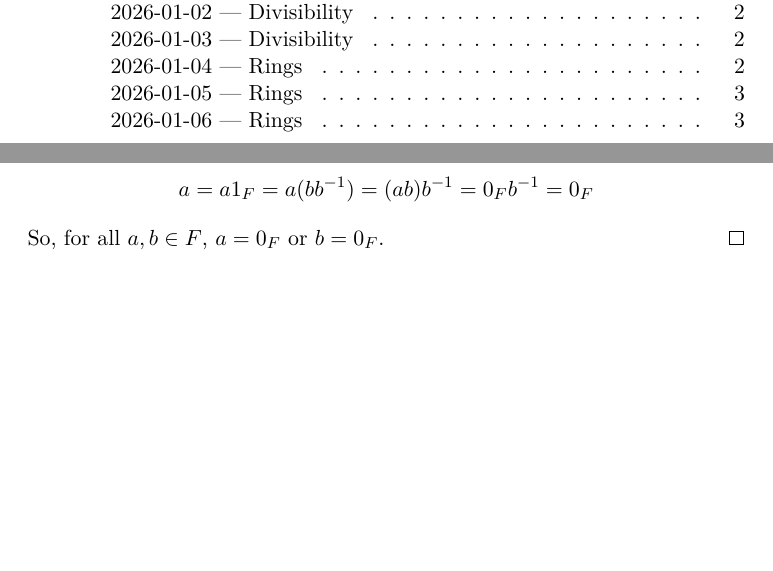
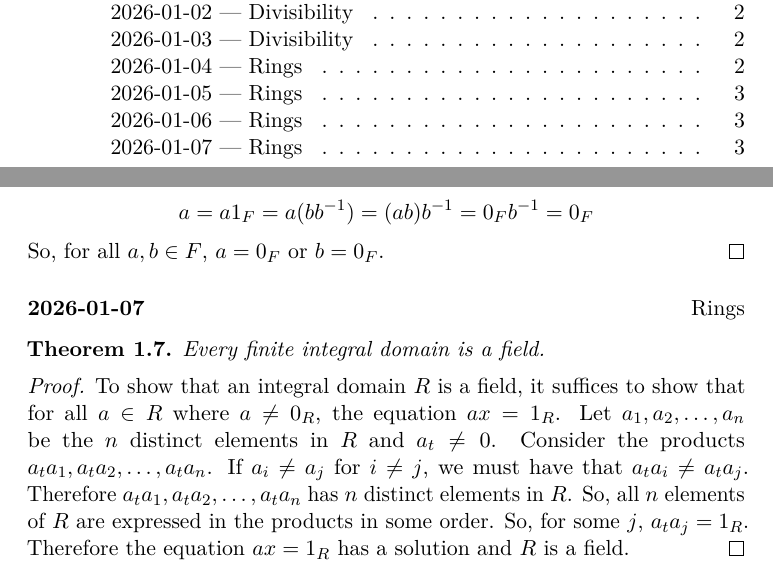
Before and after one commit to alex5763/proof-a-day-2026, a LaTeX document (main.tex, which reads 2026/week01.tex): two parts of pages 1 and 3 of 3, joined at a grey line, cut so that both start at the same text, the shorter picture padded with empty space. Compiled offline with pdfLaTeX.

Commit message:
Add proof for 2026-01-07

```diff
--- a/2026/week01.tex
+++ b/2026/week01.tex
@@ -65,3 +65,11 @@
 	\end{align*}
 	So, for all $a, b \in F$, $a = 0_F$ or $b = 0_F$.
 \end{proof}
+
+\dayentry{2026-01-07}{Rings}
+\begin{theorem}
+	Every finite integral domain is a field.
+\end{theorem}
+\begin{proof}
+	To show that an integral domain $R$ is a field, it suffices to show that for all $a \in R$ where $a \neq 0_R$, the equation $ax=1_R$. Let $a_1, a_2,\dots, a_n$ be the $n$ distinct elements in $R$ and $a_t \neq 0$. Consider the products $a_ta_1, a_ta_2,\dots, a_ta_n$. If $a_i \neq a_j$ for $i \neq j$, we must have that $a_ta_i \neq a_ta_j$. Therefore $a_ta_1, a_ta_2,\dots, a_ta_n$ has $n$ distinct elements in $R$. So, all $n$ elements of $R$ are expressed in the products in some order. So, for some $j$, $a_ta_j = 1_R$. Therefore the equation $ax=1_R$ has a solution and $R$ is a field.
+\end{proof}
```
Also changed, not shown: main.pdf.
